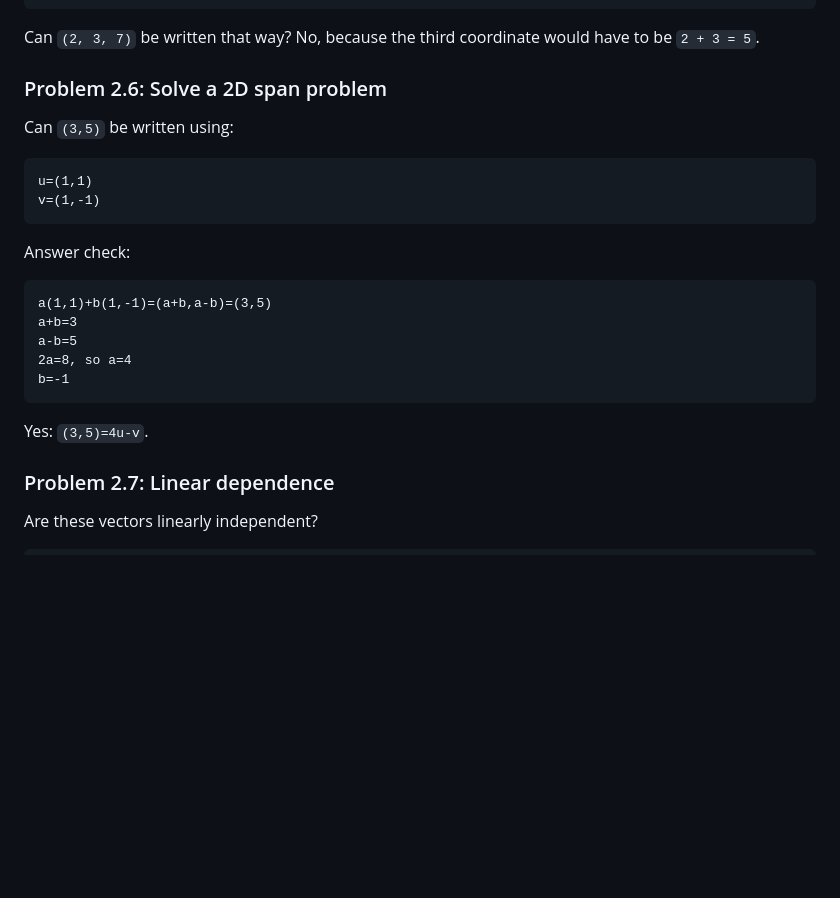
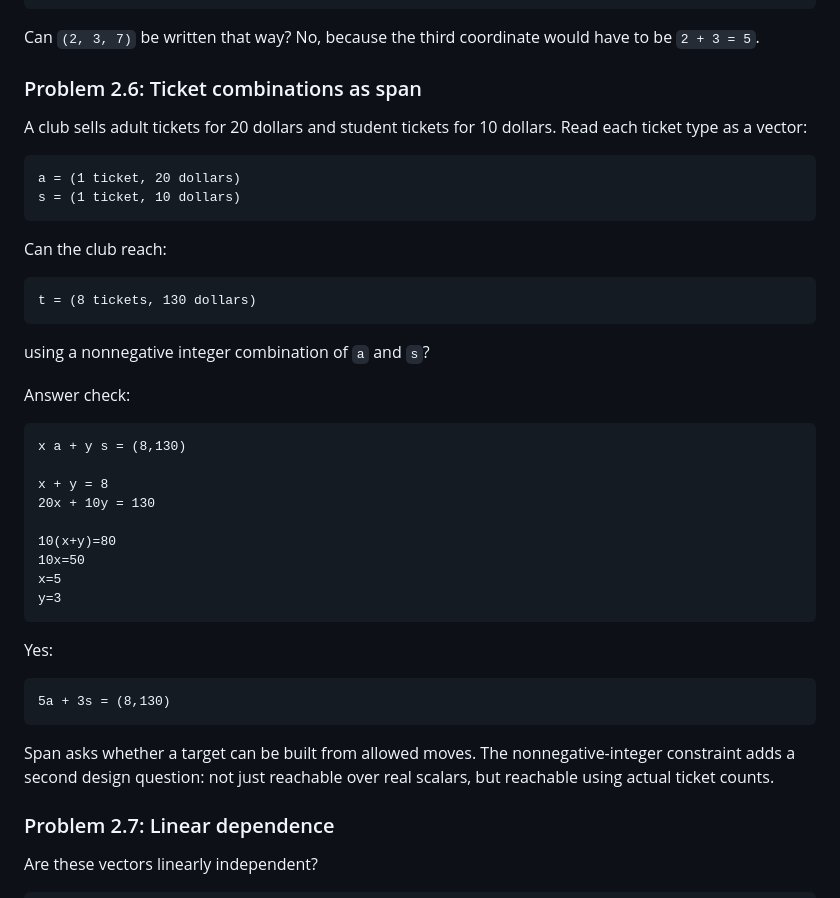
Before and after one commit to jmuslu/Mathematics-as-Expressive-Systems-Course, a Markdown page: modules/02-vectors-and-spaces.md, the part around the change. Rendered like a GitHub page; blank space fills up the shorter version.

Commit message:
Ground span with ticket combination

````diff
--- a/modules/02-vectors-and-spaces.md
+++ b/modules/02-vectors-and-spaces.md
@@ -240,26 +240,44 @@ Set a=2, b=3, then a+b=5. Yes.
 
 Can `(2, 3, 7)` be written that way? No, because the third coordinate would have to be `2 + 3 = 5`.
 
-### Problem 2.6: Solve a 2D span problem
+### Problem 2.6: Ticket combinations as span
 
-Can `(3,5)` be written using:
+A club sells adult tickets for 20 dollars and student tickets for 10 dollars. Read each ticket type as a vector:
 
 ```text
-u=(1,1)
-v=(1,-1)
+a = (1 ticket, 20 dollars)
+s = (1 ticket, 10 dollars)
 ```
+
+Can the club reach:
+
+```text
+t = (8 tickets, 130 dollars)
+```
+
+using a nonnegative integer combination of `a` and `s`?
 
 Answer check:
 
 ```text
-a(1,1)+b(1,-1)=(a+b,a-b)=(3,5)
-a+b=3
-a-b=5
-2a=8, so a=4
-b=-1
+x a + y s = (8,130)
+
+x + y = 8
+20x + 10y = 130
+
+10(x+y)=80
+10x=50
+x=5
+y=3
 ```
 
-Yes: `(3,5)=4u-v`.
+Yes:
+
+```text
+5a + 3s = (8,130)
+```
+
+Span asks whether a target can be built from allowed moves. The nonnegative-integer constraint adds a second design question: not just reachable over real scalars, but reachable using actual ticket counts.
 
 ### Problem 2.7: Linear dependence
 
````
Also changed, not shown: question-bank/module-01-05-foundations-bank.md (+1 -1 lines).
